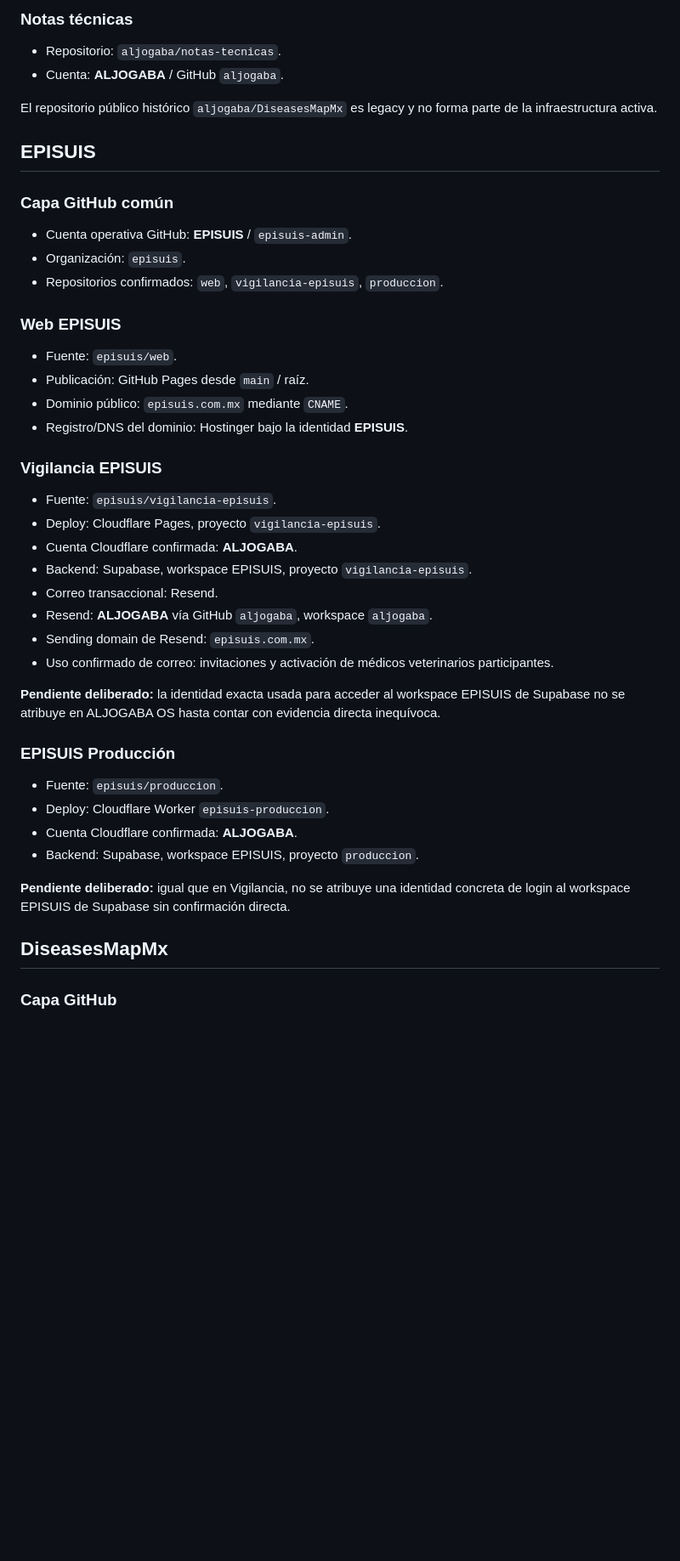
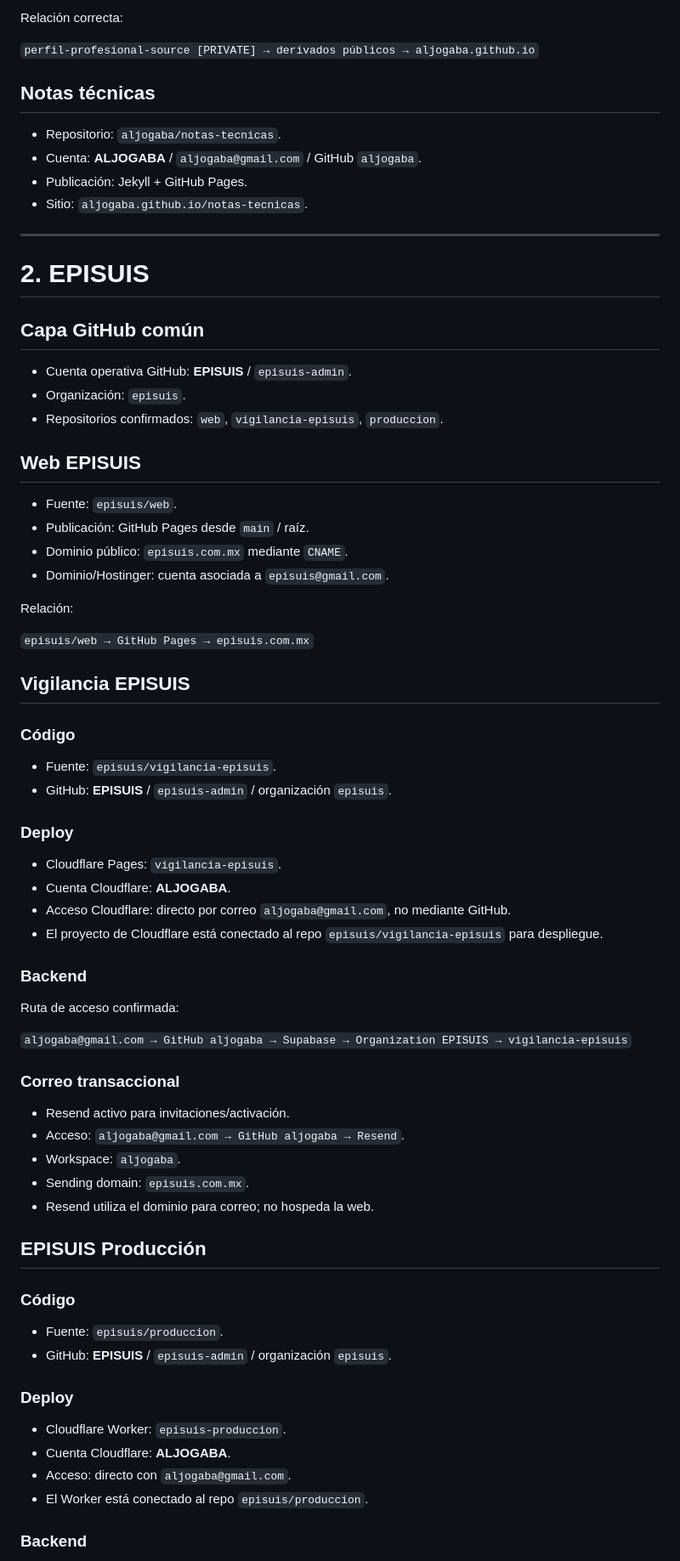
Before and after one commit to aljogaba-academico/workstation, a Markdown page: docs/INFRASTRUCTURE_RELATIONSHIP_AUDIT.md, the part around one of its changes. Shown at 85% size. Drawn GitHub-style; blank space fills up the shorter version.

```diff
--- a/docs/INFRASTRUCTURE_RELATIONSHIP_AUDIT.md
+++ b/docs/INFRASTRUCTURE_RELATIONSHIP_AUDIT.md
@@ -46,49 +69,77 @@ Mayúsculas identifican la identidad conceptual. Handles, repositorios y nombres
 
-### Notas técnicas
+Relación correcta:
+
+`perfil-profesional-source [PRIVATE] → derivados públicos → aljogaba.github.io`
+
+## Notas técnicas
 
 - Repositorio: `aljogaba/notas-tecnicas`.
-- Cuenta: **ALJOGABA** / GitHub `aljogaba`.
+- Cuenta: **ALJOGABA** / `aljogaba@gmail.com` / GitHub `aljogaba`.
+- Publicación: Jekyll + GitHub Pages.
+- Sitio: `aljogaba.github.io/notas-tecnicas`.
 
-El repositorio público histórico `aljogaba/DiseasesMapMx` es legacy y no forma parte de la infraestructura activa.
+---
 
-## EPISUIS
+# 2. EPISUIS
 
-### Capa GitHub común
+## Capa GitHub común
 
 - Cuenta operativa GitHub: **EPISUIS** / `episuis-admin`.
 - Organización: `episuis`.
 - Repositorios confirmados: `web`, `vigilancia-episuis`, `produccion`.
 
-### Web EPISUIS
+## Web EPISUIS
 
 - Fuente: `episuis/web`.
 - Publicación: GitHub Pages desde `main` / raíz.
 - Dominio público: `episuis.com.mx` mediante `CNAME`.
-- Registro/DNS del dominio: Hostinger bajo la identidad **EPISUIS**.
+- Dominio/Hostinger: cuenta asociada a `episuis@gmail.com`.
 
-### Vigilancia EPISUIS
+Relación:
+
+`episuis/web → GitHub Pages → episuis.com.mx`
+
+## Vigilancia EPISUIS
+
+### Código
 
 - Fuente: `episuis/vigilancia-episuis`.
-- Deploy: Cloudflare Pages, proyecto `vigilancia-episuis`.
-- Cuenta Cloudflare confirmada: **ALJOGABA**.
-- Backend: Supabase, workspace EPISUIS, proyecto `vigilancia-episuis`.
-- Correo transaccional: Resend.
-- Resend: **ALJOGABA** vía GitHub `aljogaba`, workspace `aljogaba`.
-- Sending domain de Resend: `episuis.com.mx`.
-- Uso confirmado de correo: invitaciones y activación de médicos veterinarios participantes.
+- GitHub: **EPISUIS** / `episuis-admin` / organización `episuis`.
 
-**Pendiente deliberado:** la identidad exacta usada para acceder al workspace EPISUIS de Supabase no se atribuye en ALJOGABA OS hasta contar con evidencia directa inequívoca.
+### Deploy
 
-### EPISUIS Producción
+- Cloudflare Pages: `vigilancia-episuis`.
+- Cuenta Cloudflare: **ALJOGABA**.
+- Acceso Cloudflare: directo por correo `aljogaba@gmail.com`, no mediante GitHub.
+- El proyecto de Cloudflare está conectado al repo `episuis/vigilancia-episuis` para despliegue.
+
+### Backend
+
+Ruta de acceso confirmada:
+
+`aljogaba@gmail.com → GitHub aljogaba → Supabase → Organization EPISUIS → vigilancia-episuis`
+
+### Correo transaccional
+
+- Resend activo para invitaciones/activación.
+- Acceso: `aljogaba@gmail.com → GitHub aljogaba → Resend`.
+- Workspace: `aljogaba`.
+- Sending domain: `episuis.com.mx`.
+- Resend utiliza el dominio para correo; no hospeda la web.
+
+## EPISUIS Producción
+
+### Código
 
 - Fuente: `episuis/produccion`.
-- Deploy: Cloudflare Worker `episuis-produccion`.
-- Cuenta Cloudflare confirmada: **ALJOGABA**.
-- Backend: Supabase, workspace EPISUIS, proyecto `produccion`.
+- GitHub: **EPISUIS** / `episuis-admin` / organización `episuis`.
 
-**Pendiente deliberado:** igual que en Vigilancia, no se atribuye una identidad concreta de login al workspace EPISUIS de Supabase sin confirmación directa.
+### Deploy
 
-## DiseasesMapMx
+- Cloudflare Worker: `episuis-produccion`.
+- Cuenta Cloudflare: **ALJOGABA**.
+- Acceso: directo con `aljogaba@gmail.com`.
+- El Worker está conectado al repo `episuis/produccion`.
 
-### Capa GitHub
+### Backend
 
```
Also changed, not shown: other parts of docs/INFRASTRUCTURE_RELATIONSHIP_AUDIT.md (+212 -56 lines).
